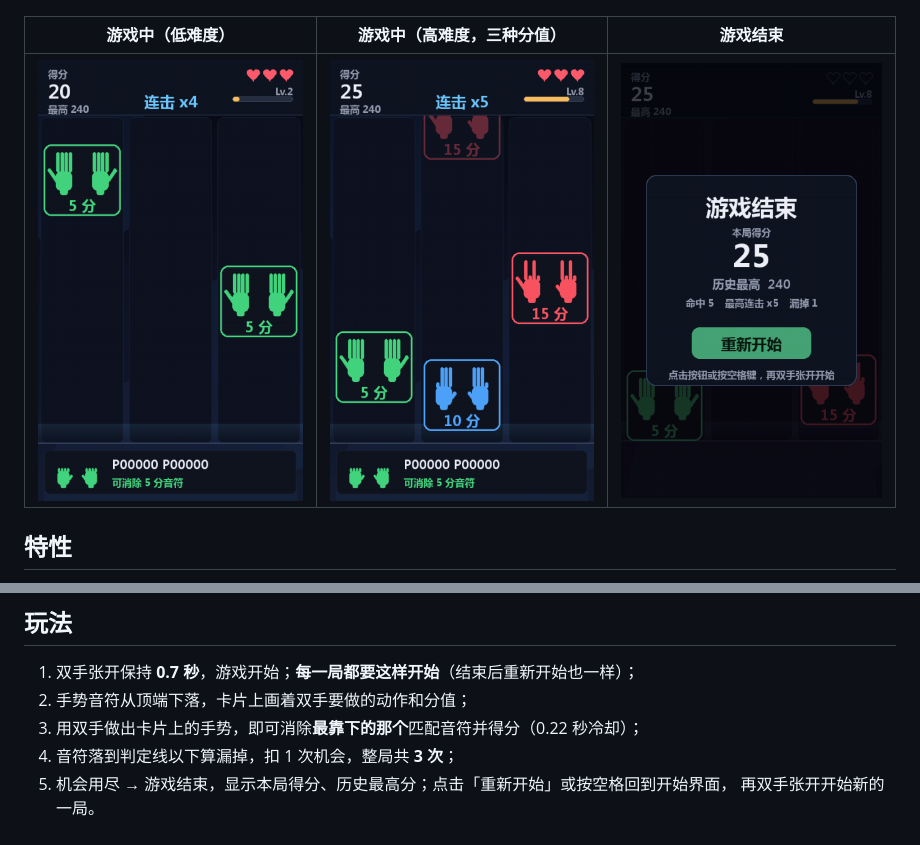
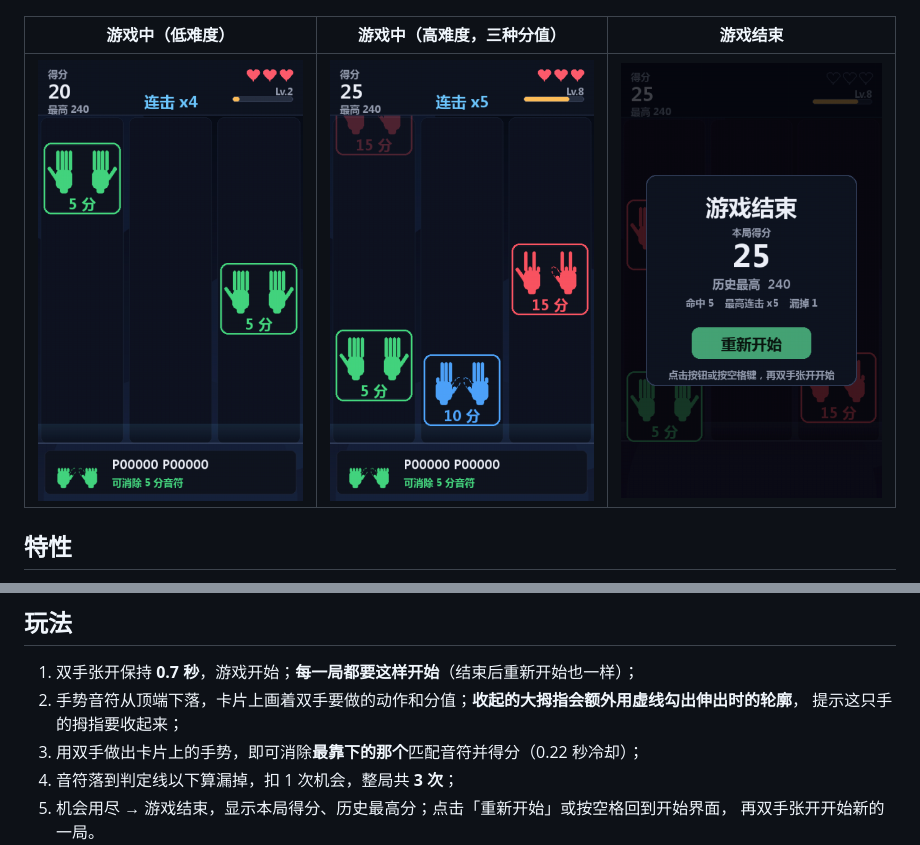
Before and after one commit to EEA-SYZ/Gesture-Recognition-Music-Game, a Markdown page: README.md, 2 parts joined by grey strips. Drawn GitHub-style; pictures changed too: docs/screenshot_game.png, docs/screenshot_hard.png, docs/screenshot_over.png.

```diff
--- a/README.md
+++ b/README.md
@@ -52,7 +52,8 @@ run_game.bat
 ## 玩法
 
 1. 双手张开保持 **0.7 秒**，游戏开始；**每一局都要这样开始**（结束后重新开始也一样）；
-2. 手势音符从顶端下落，卡片上画着双手要做的动作和分值；
+2. 手势音符从顶端下落，卡片上画着双手要做的动作和分值；**收起的大拇指会额外用虚线勾出伸出时的轮廓**，
+   提示这只手的拇指要收起来；
 3. 用双手做出卡片上的手势，即可消除**最靠下的那个**匹配音符并得分（0.22 秒冷却）；
 4. 音符落到判定线以下算漏掉，扣 1 次机会，整局共 **3 次**；
 5. 机会用尽 → 游戏结束，显示本局得分、历史最高分；点击「重新开始」或按空格回到开始界面，
```
Also changed, not shown: docs/实现报告.md (+3 -2 lines), docs/screenshot_start.png, 1 other file.
